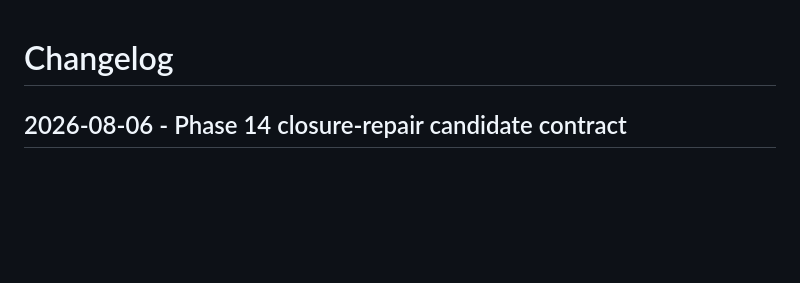
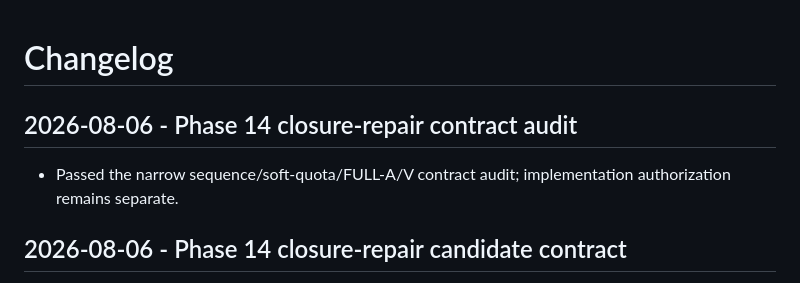
Before and after one commit to UgurcanGursen/narracut, a Markdown page: docs/CHANGELOG.md, the part around the change. GitHub-like rendering; blank space fills up the shorter version.

Commit message:
docs: audit phase 14 closure repair contract

```diff
--- a/docs/CHANGELOG.md
+++ b/docs/CHANGELOG.md
@@ -1,4 +1,9 @@
 # Changelog
+
+## 2026-08-06 - Phase 14 closure-repair contract audit
+
+- Passed the narrow sequence/soft-quota/FULL-A/V contract audit; implementation
+  authorization remains separate.
 
 ## 2026-08-06 - Phase 14 closure-repair candidate contract
 
```
Also changed, not shown: docs/NEXT_ACTIONS.md (+4 -4 lines), 1 other file.
